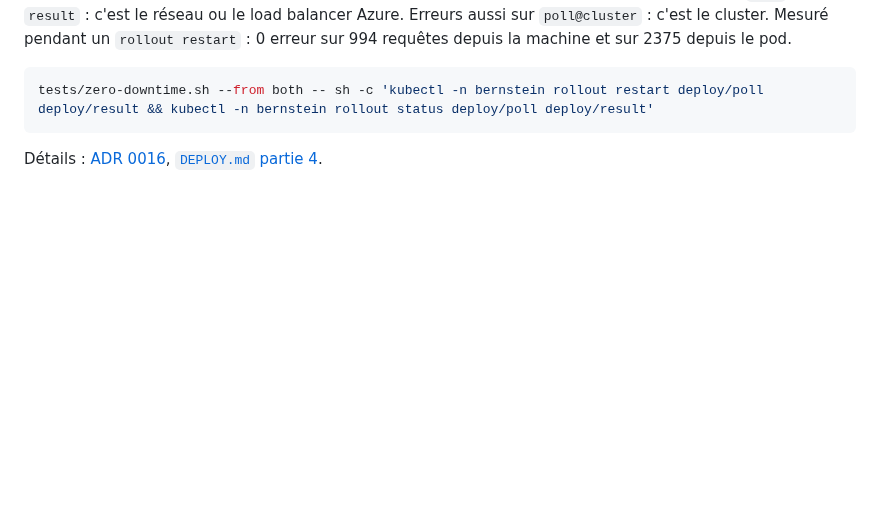
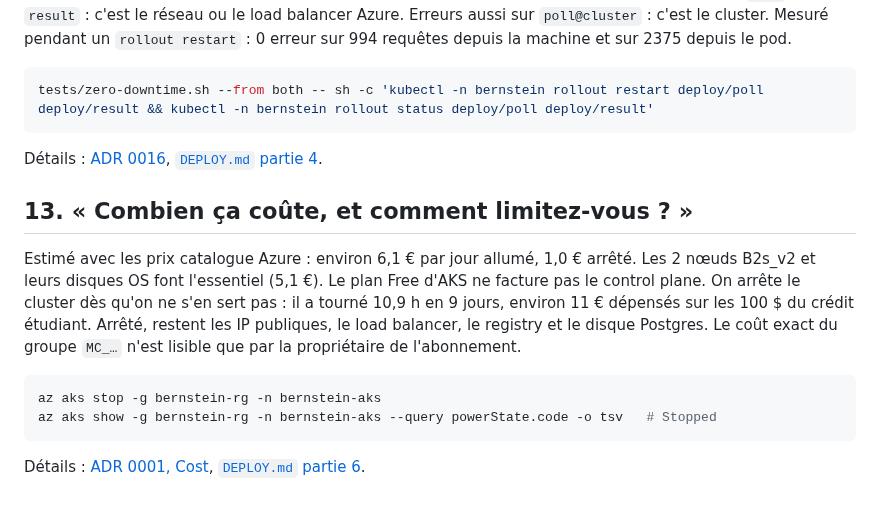
Before and after one commit to Nexlein/Bernstein, a Markdown page: doc/defense/cheatsheet.md, the part around the change. Rendered like a GitHub page; blank space fills up the shorter version.

Commit message:
docs(defense): answer the cost question

````diff
--- a/doc/defense/cheatsheet.md
+++ b/doc/defense/cheatsheet.md
@@ -159,3 +159,14 @@ tests/zero-downtime.sh --from both -- sh -c 'kubectl -n bernstein rollout restar
 ```
 
 Détails : [ADR 0016](../adr/0016-zero-downtime-test.md), [`DEPLOY.md` partie 4](../../DEPLOY.md#4-update-the-app-with-zero-downtime).
+
+## 13. « Combien ça coûte, et comment limitez-vous ? »
+
+Estimé avec les prix catalogue Azure : environ 6,1 € par jour allumé, 1,0 € arrêté. Les 2 nœuds B2s_v2 et leurs disques OS font l'essentiel (5,1 €). Le plan Free d'AKS ne facture pas le control plane. On arrête le cluster dès qu'on ne s'en sert pas : il a tourné 10,9 h en 9 jours, environ 11 € dépensés sur les 100 $ du crédit étudiant. Arrêté, restent les IP publiques, le load balancer, le registry et le disque Postgres. Le coût exact du groupe `MC_…` n'est lisible que par la propriétaire de l'abonnement.
+
+```bash
+az aks stop -g bernstein-rg -n bernstein-aks
+az aks show -g bernstein-rg -n bernstein-aks --query powerState.code -o tsv   # Stopped
+```
+
+Détails : [ADR 0001, Cost](../adr/0001-aks-cluster.md#cost), [`DEPLOY.md` partie 6](../../DEPLOY.md#6-stop-or-delete-cost).
````
Also changed, not shown: doc/defense/k8s-study-guide.md (+1 -0 lines).
